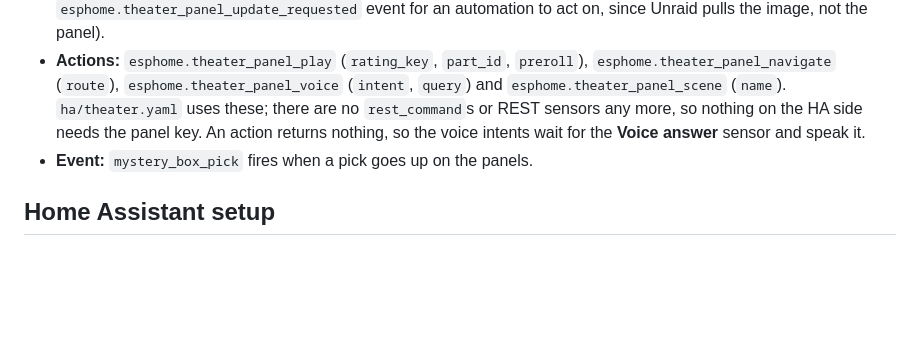
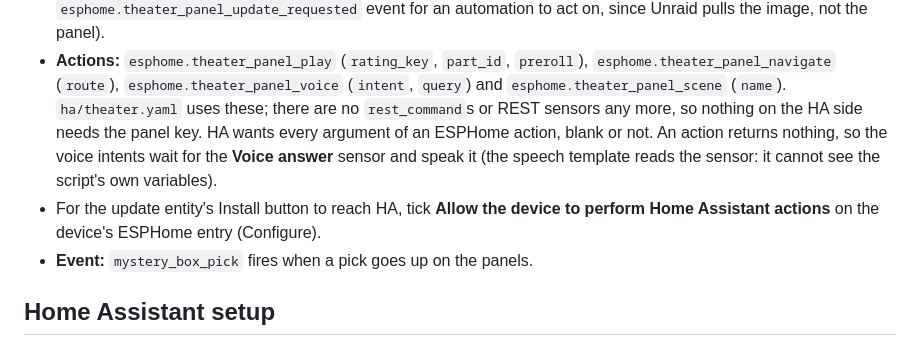
Before and after one commit to davidcoulson/theater-panel, a Markdown page: README.md, the part around the change. Drawn GitHub-style; blank space fills up the shorter version.

Commit message:
README: what HA needs from the ESPHome actions

```diff
--- a/README.md
+++ b/README.md
@@ -222,8 +222,12 @@ What it exposes:
 - **Actions:** `esphome.theater_panel_play` (`rating_key`, `part_id`, `preroll`),
   `esphome.theater_panel_navigate` (`route`), `esphome.theater_panel_voice` (`intent`, `query`)
   and `esphome.theater_panel_scene` (`name`). `ha/theater.yaml` uses these; there are no
-  `rest_command`s or REST sensors any more, so nothing on the HA side needs the panel key. An
-  action returns nothing, so the voice intents wait for the **Voice answer** sensor and speak it.
+  `rest_command`s or REST sensors any more, so nothing on the HA side needs the panel key. HA
+  wants every argument of an ESPHome action, blank or not. An action returns nothing, so the
+  voice intents wait for the **Voice answer** sensor and speak it (the speech template reads
+  the sensor: it cannot see the script's own variables).
+- For the update entity's Install button to reach HA, tick **Allow the device to perform Home
+  Assistant actions** on the device's ESPHome entry (Configure).
 - **Event:** `mystery_box_pick` fires when a pick goes up on the panels.
 
 ## Home Assistant setup
```
